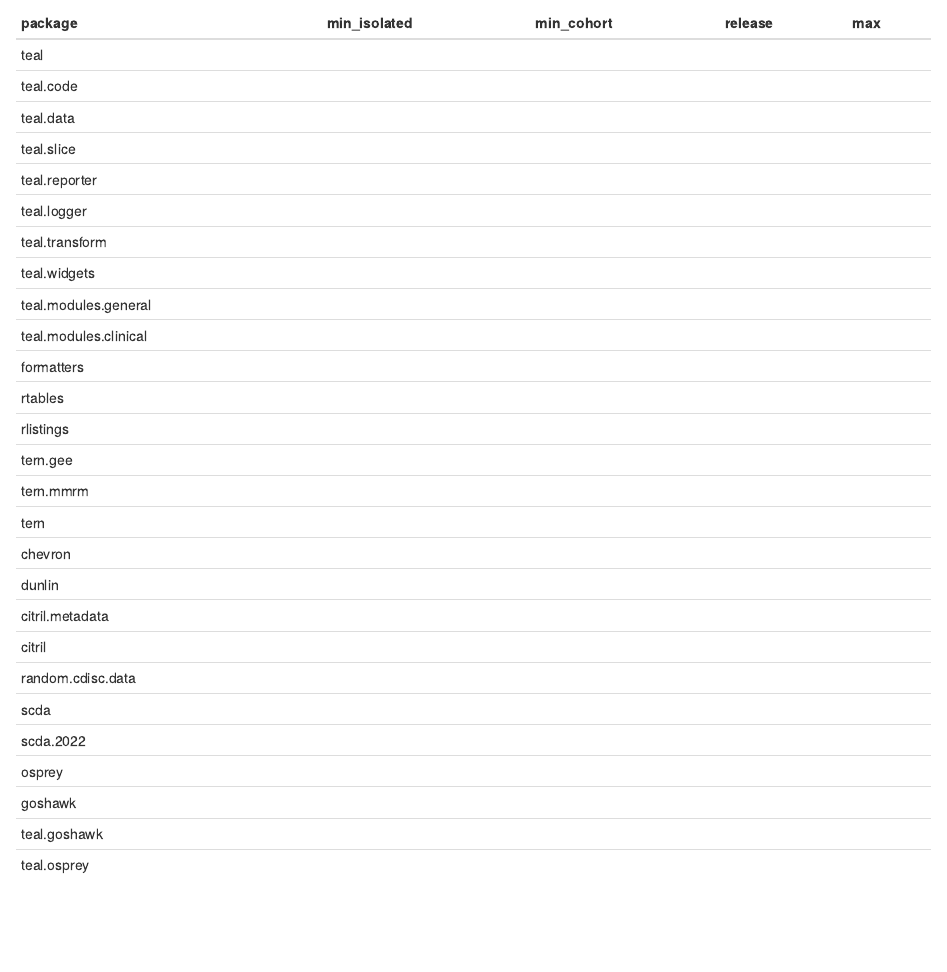
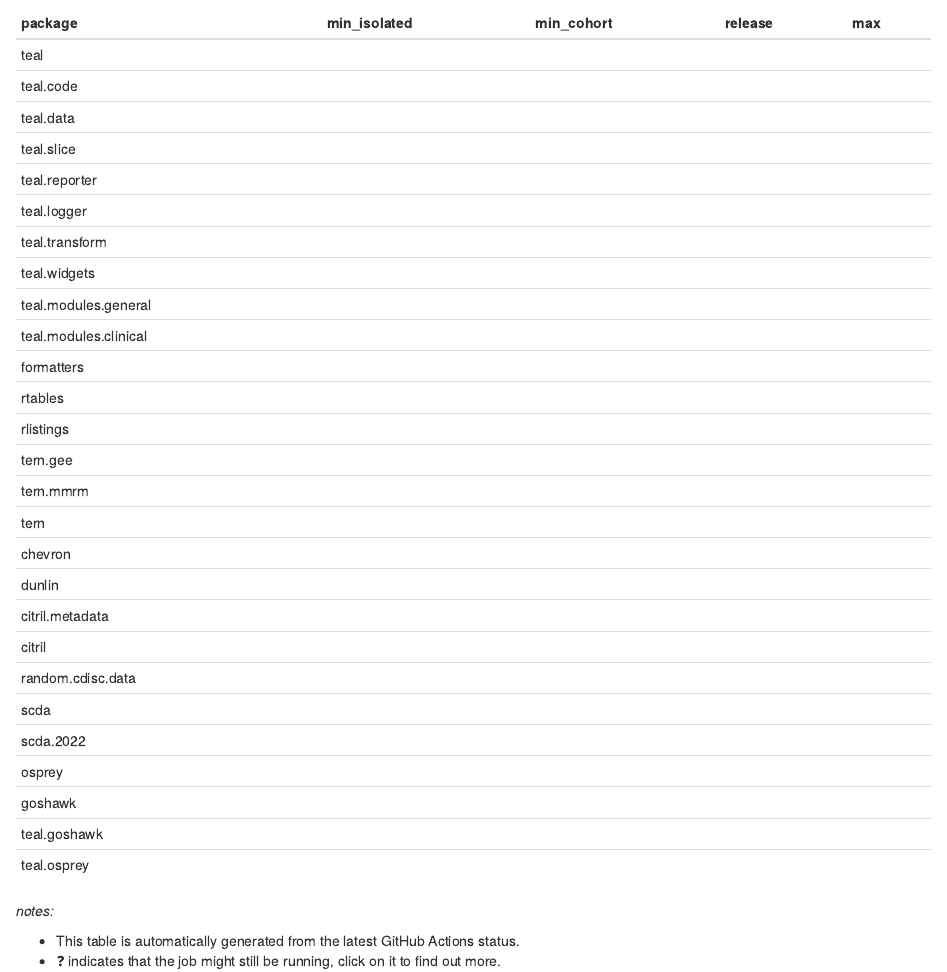
Before and after one commit to averissimo/verdepcheck-status, an R Markdown document (README.Rmd): the page in a window 1100 px wide, from 100 px down. Rendered offline with R 4.5, knitr and Pandoc, with nearby package versions.

Commit message:
docs: adds extra infor on bottom

````diff
--- a/README.Rmd
+++ b/README.Rmd
@@ -143,3 +142,9 @@ job_details |>
   dplyr::select(package, min_isolated, min_cohort, release, max) |>
   knitr::kable()
 ```
+
+
+_notes:_
+
+- This table is automatically generated from the latest GitHub Actions status.
+- ❓ indicates that the  job might still be running, click on it to find out more.
````
Also changed, not shown: README.Rmd (1 more changed lines).
